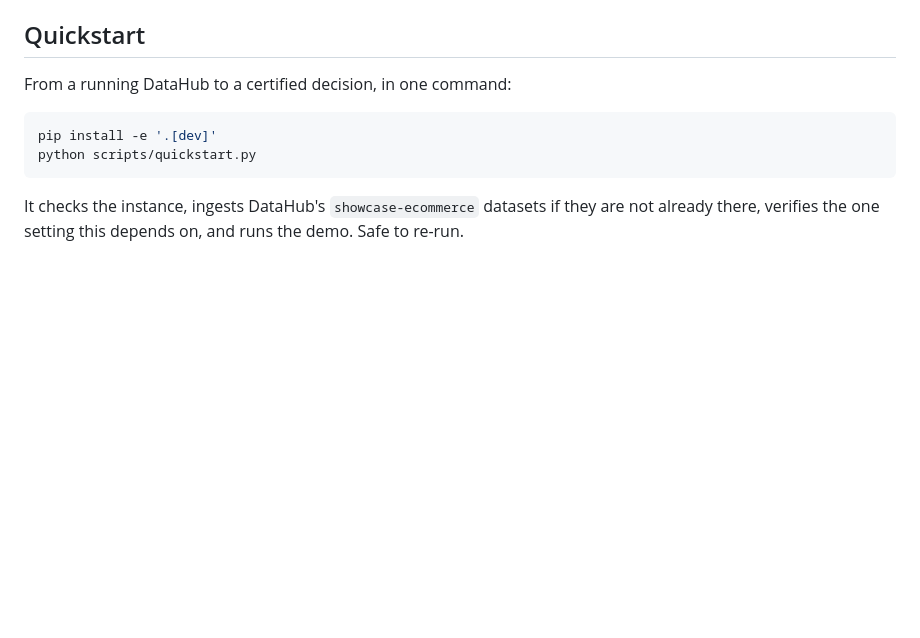
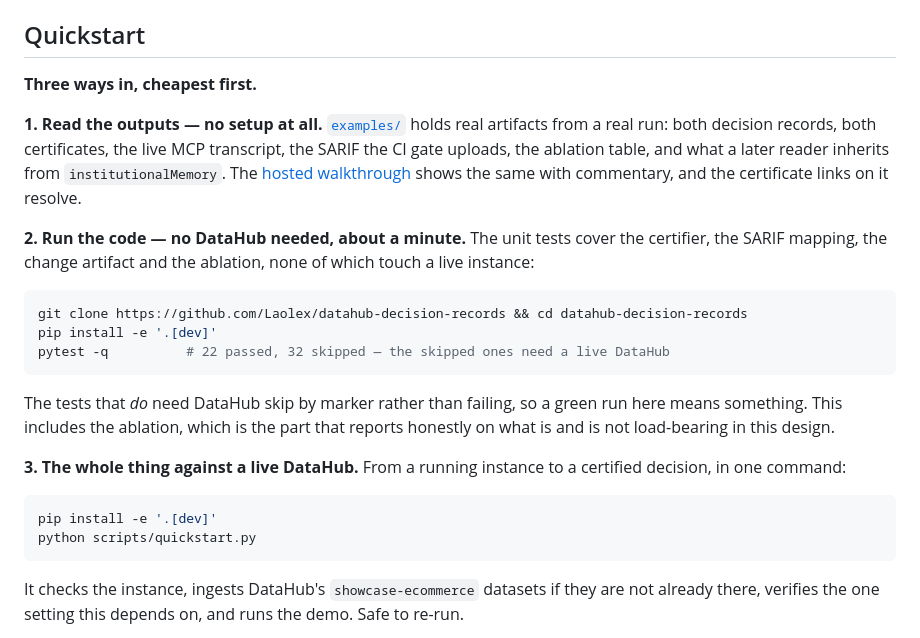
Before and after one commit to Laolex/datahub-decision-records, a Markdown page: README.md, the part around the change. GitHub-like rendering; blank space fills up the shorter version.

Commit message:
docs: give judges a no-setup path and a no-DataHub path

````diff
--- a/README.md
+++ b/README.md
@@ -24,7 +24,29 @@ block on that page was produced by the code here, against a live DataHub Core in
 
 ## Quickstart
 
-From a running DataHub to a certified decision, in one command:
+**Three ways in, cheapest first.**
+
+**1. Read the outputs — no setup at all.** [`examples/`](examples/) holds real artifacts from a
+real run: both decision records, both certificates, the live MCP transcript, the SARIF the CI gate
+uploads, the ablation table, and what a later reader inherits from `institutionalMemory`. The
+[hosted walkthrough](https://laolex.github.io/datahub-decision-records/) shows the same with
+commentary, and the certificate links on it resolve.
+
+**2. Run the code — no DataHub needed, about a minute.** The unit tests cover the certifier, the
+SARIF mapping, the change artifact and the ablation, none of which touch a live instance:
+
+```bash
+git clone https://github.com/Laolex/datahub-decision-records && cd datahub-decision-records
+pip install -e '.[dev]'
+pytest -q          # 22 passed, 32 skipped — the skipped ones need a live DataHub
+```
+
+The tests that *do* need DataHub skip by marker rather than failing, so a green run here means
+something. This includes the ablation, which is the part that reports honestly on what is and is
+not load-bearing in this design.
+
+**3. The whole thing against a live DataHub.** From a running instance to a certified decision, in
+one command:
 
 ```bash
 pip install -e '.[dev]'
````
